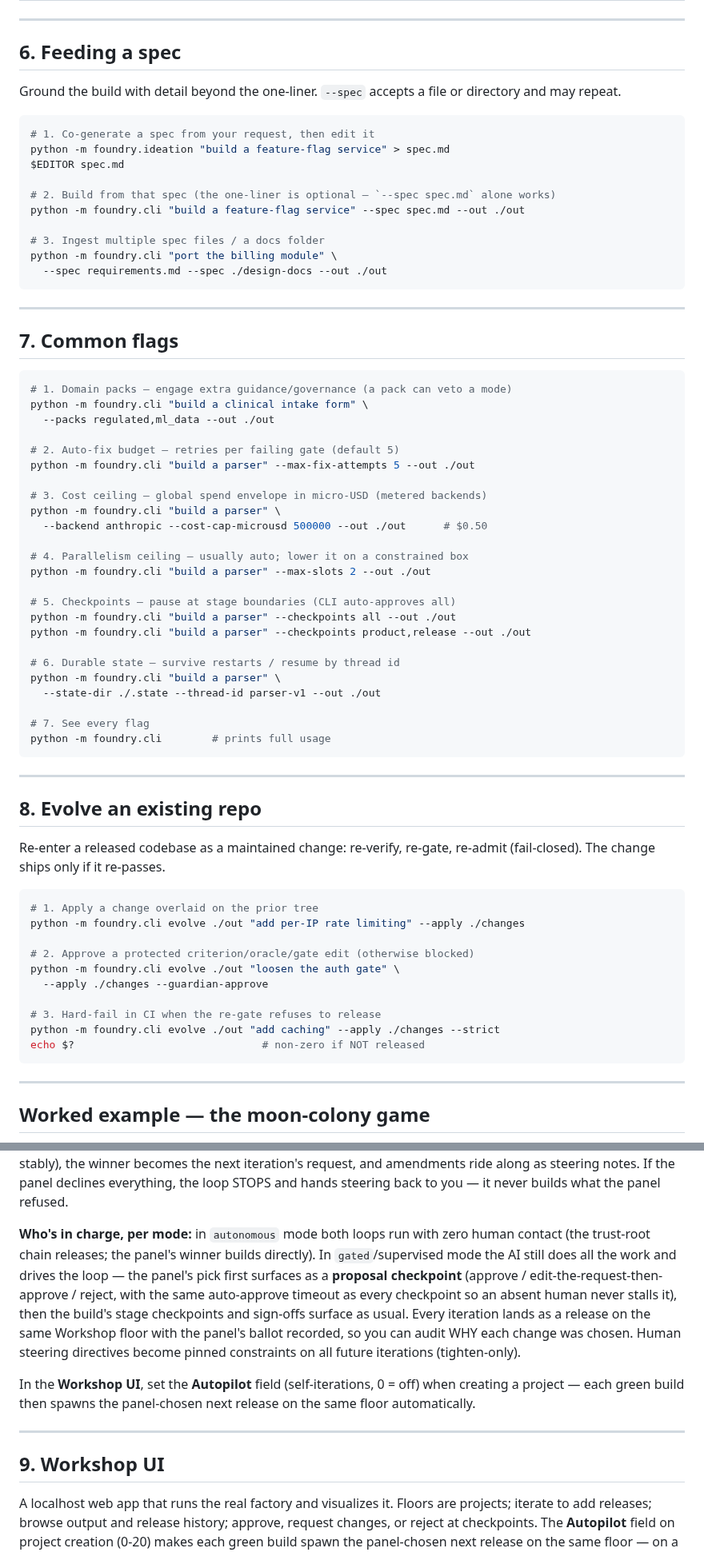
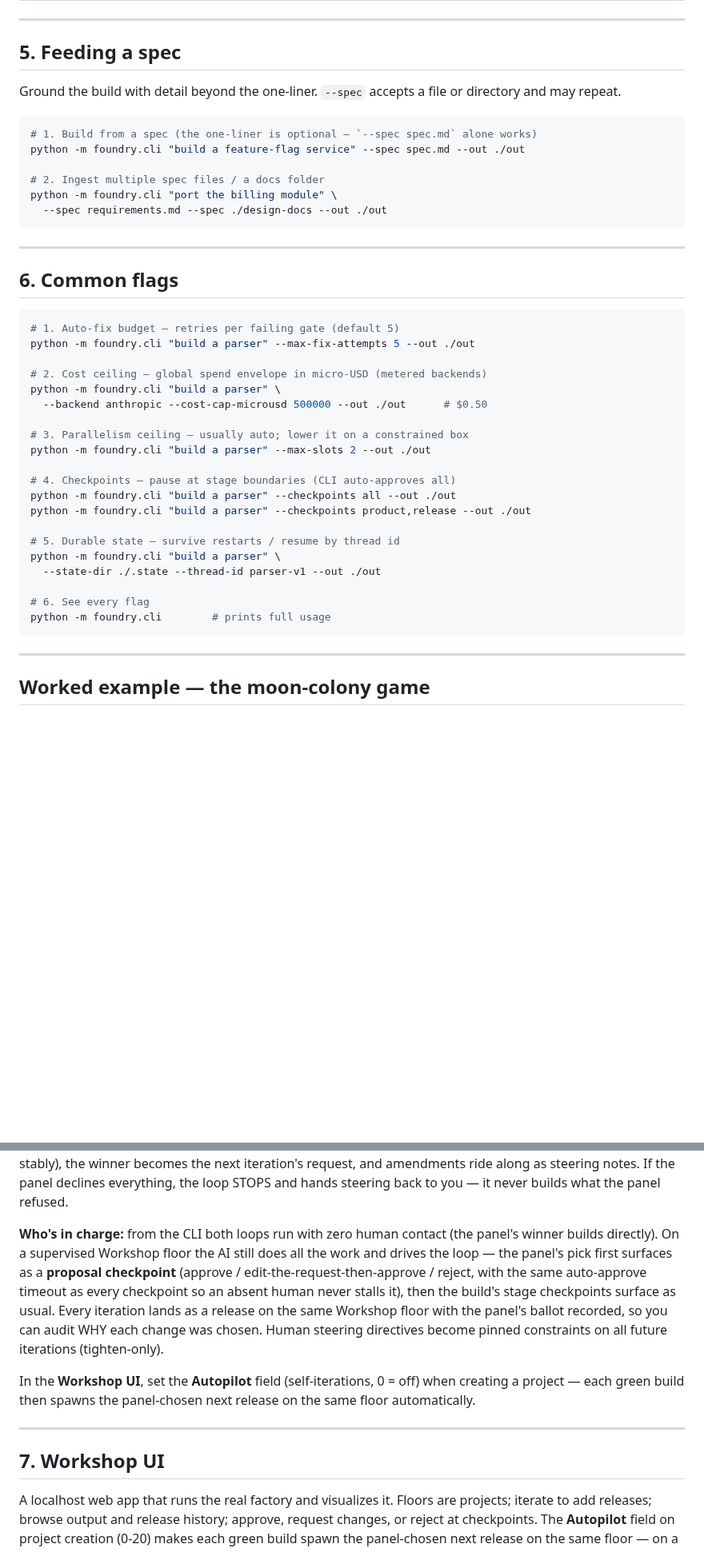
Before and after one commit to volts-inventory/Foundry, a Markdown page: README.md, 2 parts joined by grey strips. Shown at 80% size. Drawn GitHub-style; blank space fills up the shorter version.

````diff
--- a/README.md
+++ b/README.md
@@ -374,73 +345,45 @@ python -m foundry.cli "build a dice roller" \
 
 ---
 
-## 6. Feeding a spec
+## 5. Feeding a spec
 
 Ground the build with detail beyond the one-liner. `--spec` accepts a file or
 directory and may repeat.
 
 ```bash
-# 1. Co-generate a spec from your request, then edit it
-python -m foundry.ideation "build a feature-flag service" > spec.md
-$EDITOR spec.md
-
-# 2. Build from that spec (the one-liner is optional — `--spec spec.md` alone works)
+# 1. Build from a spec (the one-liner is optional — `--spec spec.md` alone works)
 python -m foundry.cli "build a feature-flag service" --spec spec.md --out ./out
 
-# 3. Ingest multiple spec files / a docs folder
+# 2. Ingest multiple spec files / a docs folder
 python -m foundry.cli "port the billing module" \
   --spec requirements.md --spec ./design-docs --out ./out
 ```
 
 ---
 
-## 7. Common flags
+## 6. Common flags
 
 ```bash
-# 1. Domain packs — engage extra guidance/governance (a pack can veto a mode)
-python -m foundry.cli "build a clinical intake form" \
-  --packs regulated,ml_data --out ./out
-
-# 2. Auto-fix budget — retries per failing gate (default 5)
+# 1. Auto-fix budget — retries per failing gate (default 5)
 python -m foundry.cli "build a parser" --max-fix-attempts 5 --out ./out
 
-# 3. Cost ceiling — global spend envelope in micro-USD (metered backends)
+# 2. Cost ceiling — global spend envelope in micro-USD (metered backends)
 python -m foundry.cli "build a parser" \
   --backend anthropic --cost-cap-microusd 500000 --out ./out      # $0.50
 
-# 4. Parallelism ceiling — usually auto; lower it on a constrained box
+# 3. Parallelism ceiling — usually auto; lower it on a constrained box
 python -m foundry.cli "build a parser" --max-slots 2 --out ./out
 
-# 5. Checkpoints — pause at stage boundaries (CLI auto-approves all)
+# 4. Checkpoints — pause at stage boundaries (CLI auto-approves all)
 python -m foundry.cli "build a parser" --checkpoints all --out ./out
 python -m foundry.cli "build a parser" --checkpoints product,release --out ./out
 
-# 6. Durable state — survive restarts / resume by thread id
+# 5. Durable state — survive restarts / resume by thread id
 python -m foundry.cli "build a parser" \
   --state-dir ./.state --thread-id parser-v1 --out ./out
 
-# 7. See every flag
+# 6. See every flag
 python -m foundry.cli        # prints full usage
-```
-
----
-
-## 8. Evolve an existing repo
-
-Re-enter a released codebase as a maintained change: re-verify, re-gate, re-admit
-(fail-closed). The change ships only if it re-passes.
-
-```bash
-# 1. Apply a change overlaid on the prior tree
-python -m foundry.cli evolve ./out "add per-IP rate limiting" --apply ./changes
-
-# 2. Approve a protected criterion/oracle/gate edit (otherwise blocked)
-python -m foundry.cli evolve ./out "loosen the auth gate" \
-  --apply ./changes --guardian-approve
-
-# 3. Hard-fail in CI when the re-gate refuses to release
-python -m foundry.cli evolve ./out "add caching" --apply ./changes --strict
-echo $?                              # non-zero if NOT released
 ```
 
 ---
@@ -557,13 +497,12 @@ iteration's request, and amendments ride along as steering notes. If the panel
 declines everything, the loop STOPS and hands steering back to you — it never
 builds what the panel refused.
 
-**Who's in charge, per mode:** in `autonomous` mode both loops run with zero
-human contact (the trust-root chain releases; the panel's winner builds
-directly). In `gated`/supervised mode the AI still does all the work and
-drives the loop — the panel's pick first surfaces as a **proposal checkpoint**
-(approve / edit-the-request-then-approve / reject, with the same auto-approve
-timeout as every checkpoint so an absent human never stalls it), then the
-build's stage checkpoints and sign-offs surface as usual. Every iteration
+**Who's in charge:** from the CLI both loops run with zero human contact (the
+panel's winner builds directly). On a supervised Workshop floor the AI still
+does all the work and drives the loop — the panel's pick first surfaces as a
+**proposal checkpoint** (approve / edit-the-request-then-approve / reject, with
+the same auto-approve timeout as every checkpoint so an absent human never
+stalls it), then the build's stage checkpoints surface as usual. Every iteration
 lands as a release on the same Workshop floor with the panel's ballot
 recorded, so you can audit WHY each change was chosen. Human steering
 directives become pinned constraints on all future iterations (tighten-only).
@@ -574,7 +513,7 @@ release on the same floor automatically.
 
 ---
 
-## 9. Workshop UI
+## 7. Workshop UI
 
 A localhost web app that runs the real factory and visualizes it. Floors are
 projects; iterate to add releases; browse output and release history; approve,
````
Also changed, not shown: other parts of README.md (+42 -77 lines), CLAUDE.md (+1 -0 lines).
